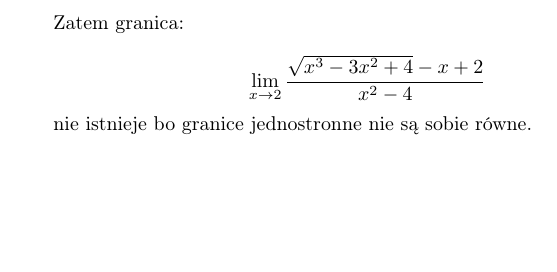
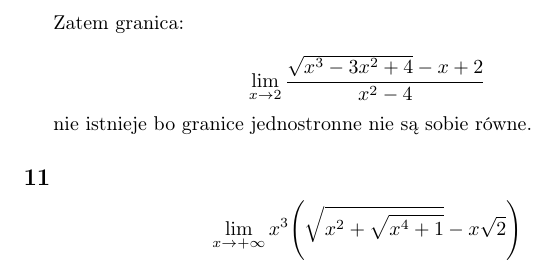
Before and after one commit to kjura/maths, a LaTeX document (banas-wedrychowicz-analiza-zbior/Rozdzial_VII_granica_i_ciaglosc_funkcji/rozdzial_VII_zadania/zadania.tex): part of page 8 of 8, cut so that both start at the same text, the shorter picture padded with empty space. Compiled offline with pdfLaTeX.

Commit message:
draft(banas_wedrychowicz): add template for exercise 11 Chapter VII Part A

```diff
--- a/banas-wedrychowicz-analiza-zbior/Rozdzial_VII_granica_i_ciaglosc_funkcji/rozdzial_VII_zadania/zadania.tex
+++ b/banas-wedrychowicz-analiza-zbior/Rozdzial_VII_granica_i_ciaglosc_funkcji/rozdzial_VII_zadania/zadania.tex
@@ -387,4 +387,10 @@ Zatem granica:
 
 nie istnieje bo granice jednostronne nie są sobie równe.
 
+\subsection*{11}
+
+\begin{equation*}
+    \lim_{x \to + \infty} x^{3}\Bigg(\sqrt{x^{2} + \sqrt{x^{4} + 1}} - x\sqrt{2}\Bigg)
+\end{equation*}
+
 \end{document}
```
